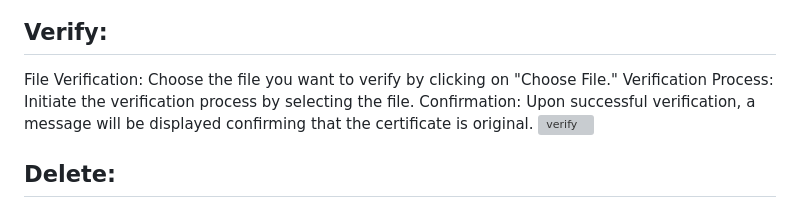
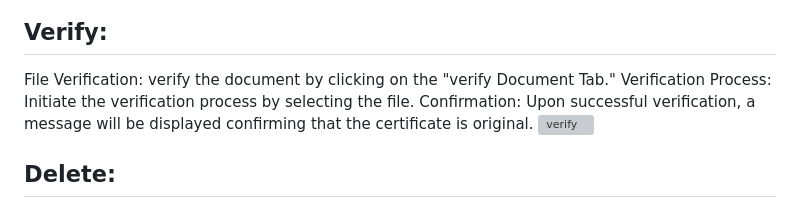
Before and after one commit to vineeth12345/Blockchain-project---credential-verification-, a Markdown page: README.md, the part around the change printed below. Rendered like a GitHub page; grey boxes are pictures that could not be loaded.

```diff
--- a/README.md
+++ b/README.md
@@ -165,7 +166,7 @@ Upon successful confirmation, a QR code will be generated to Verify the Document
 
 ## Verify:
 File Verification:
-Choose the file you want to verify by clicking on "Choose File."
+verify the document by clicking on the "verify Document Tab."
 Verification Process:
 Initiate the verification process by selecting the file.
 Confirmation:
```
Also changed, not shown: other parts of README.md (+2 -1 lines).
